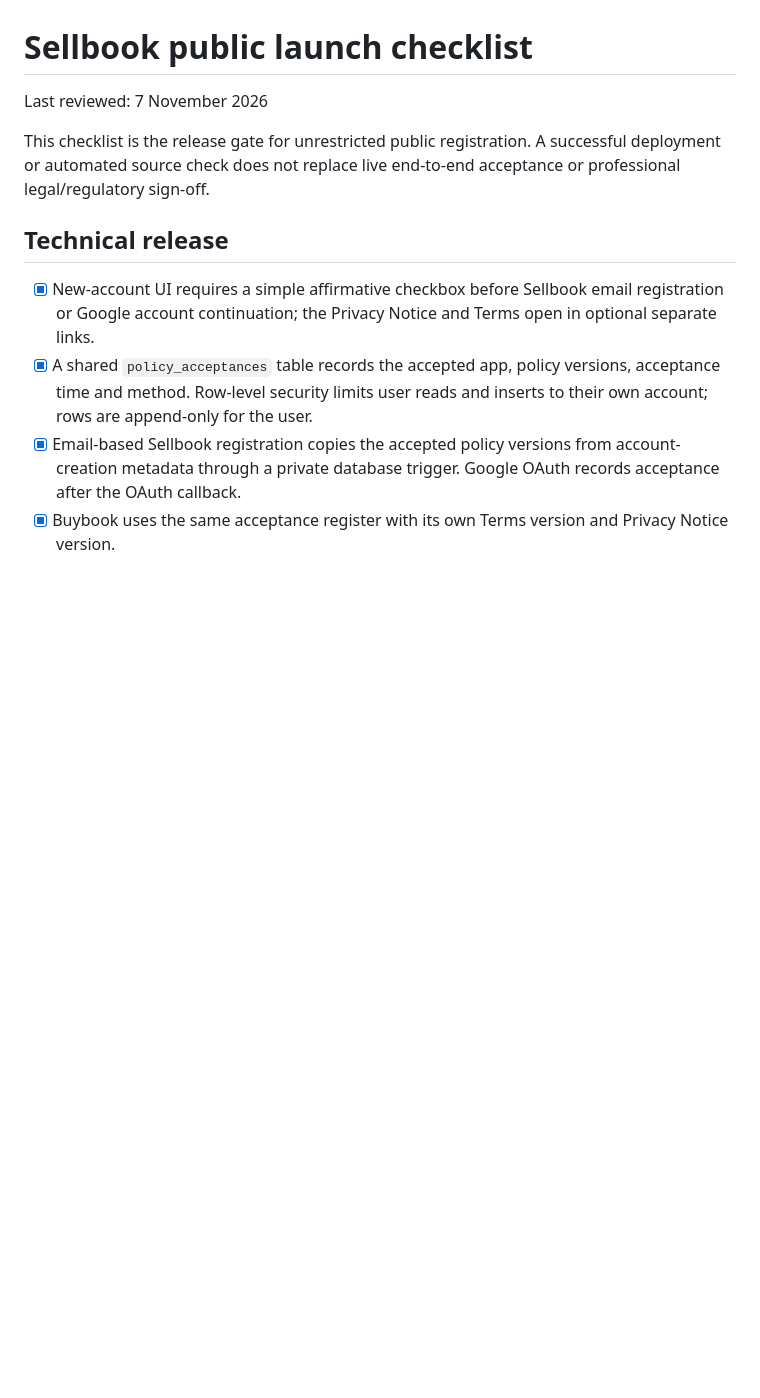
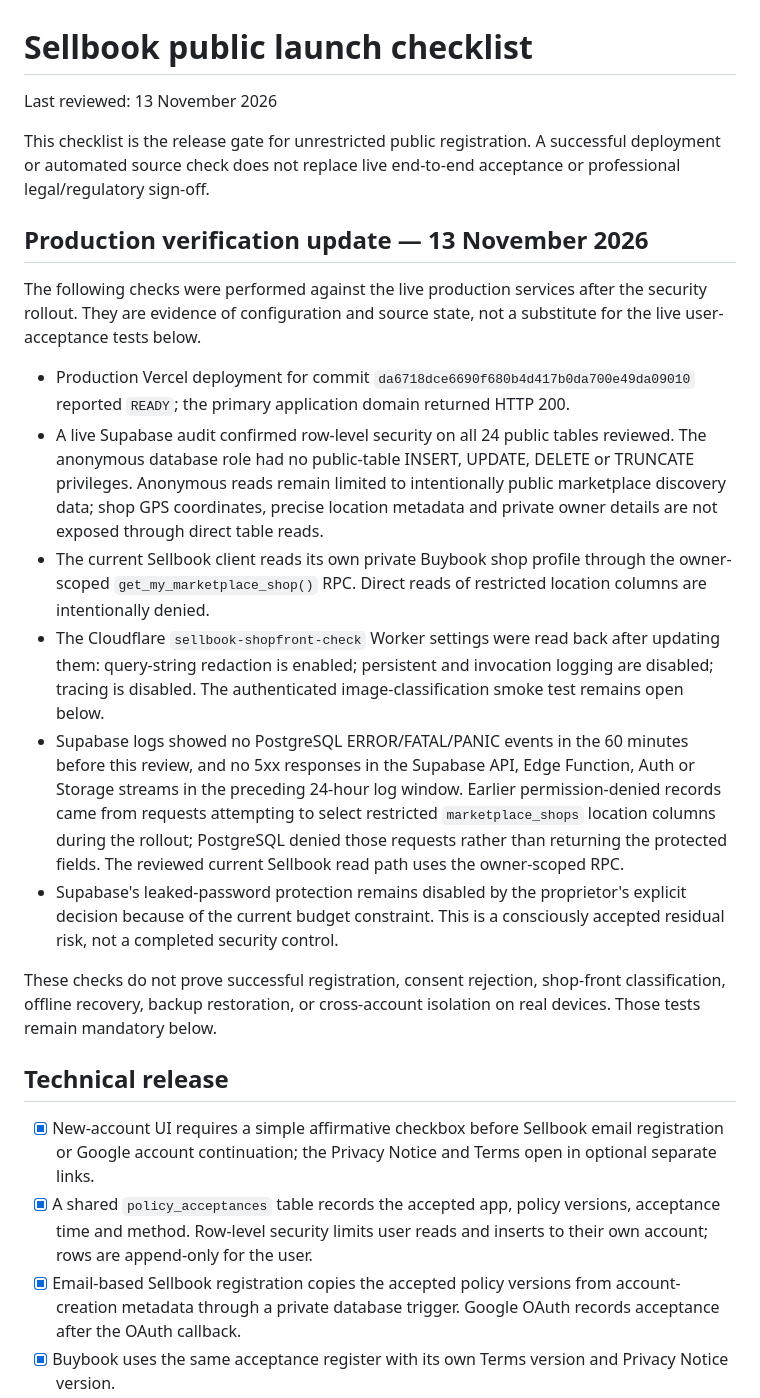
Before and after one commit to aamuda34/MySalesBook, a Markdown page: docs/public-launch-checklist.md, the part around the change. Drawn GitHub-style; blank space fills up the shorter version.

Commit message:
docs: record 13 November production launch verification

```diff
--- a/docs/public-launch-checklist.md
+++ b/docs/public-launch-checklist.md
@@ -1,8 +1,21 @@
 # Sellbook public launch checklist
 
-Last reviewed: 7 November 2026
+Last reviewed: 13 November 2026
 
 This checklist is the release gate for unrestricted public registration. A successful deployment or automated source check does not replace live end-to-end acceptance or professional legal/regulatory sign-off.
+
+## Production verification update — 13 November 2026
+
+The following checks were performed against the live production services after the security rollout. They are evidence of configuration and source state, not a substitute for the live user-acceptance tests below.
+
+- Production Vercel deployment for commit `da6718dce6690f680b4d417b0da700e49da09010` reported `READY`; the primary application domain returned HTTP 200.
+- A live Supabase audit confirmed row-level security on all 24 public tables reviewed. The anonymous database role had no public-table INSERT, UPDATE, DELETE or TRUNCATE privileges. Anonymous reads remain limited to intentionally public marketplace discovery data; shop GPS coordinates, precise location metadata and private owner details are not exposed through direct table reads.
+- The current Sellbook client reads its own private Buybook shop profile through the owner-scoped `get_my_marketplace_shop()` RPC. Direct reads of restricted location columns are intentionally denied.
+- The Cloudflare `sellbook-shopfront-check` Worker settings were read back after updating them: query-string redaction is enabled; persistent and invocation logging are disabled; tracing is disabled. The authenticated image-classification smoke test remains open below.
+- Supabase logs showed no PostgreSQL ERROR/FATAL/PANIC events in the 60 minutes before this review, and no 5xx responses in the Supabase API, Edge Function, Auth or Storage streams in the preceding 24-hour log window. Earlier permission-denied records came from requests attempting to select restricted `marketplace_shops` location columns during the rollout; PostgreSQL denied those requests rather than returning the protected fields. The reviewed current Sellbook read path uses the owner-scoped RPC.
+- Supabase's leaked-password protection remains disabled by the proprietor's explicit decision because of the current budget constraint. This is a consciously accepted residual risk, not a completed security control.
+
+These checks do not prove successful registration, consent rejection, shop-front classification, offline recovery, backup restoration, or cross-account isolation on real devices. Those tests remain mandatory below.
 
 ## Technical release
 
```
